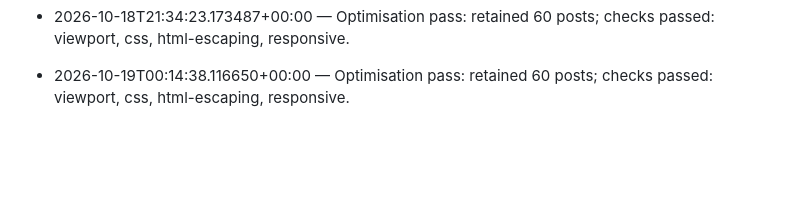
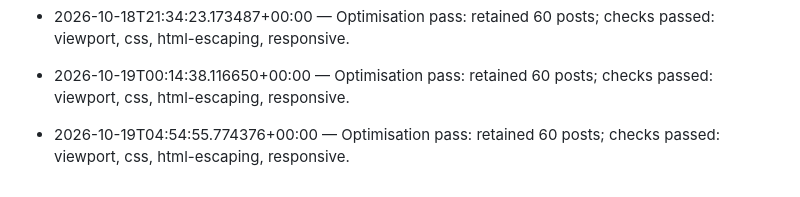
Before and after one commit to I-am-E/tech-radar, a Markdown page: CHANGELOG.md, the part around the change. Rendered like a GitHub page; blank space fills up the shorter version.

Commit message:
chore: hourly radar update

```diff
--- a/CHANGELOG.md
+++ b/CHANGELOG.md
@@ -191,3 +191,5 @@
 - 2026-10-18T21:34:23.173487+00:00 — Optimisation pass: retained 60 posts; checks passed: viewport, css, html-escaping, responsive.
 
 - 2026-10-19T00:14:38.116650+00:00 — Optimisation pass: retained 60 posts; checks passed: viewport, css, html-escaping, responsive.
+
+- 2026-10-19T04:54:55.774376+00:00 — Optimisation pass: retained 60 posts; checks passed: viewport, css, html-escaping, responsive.
```
